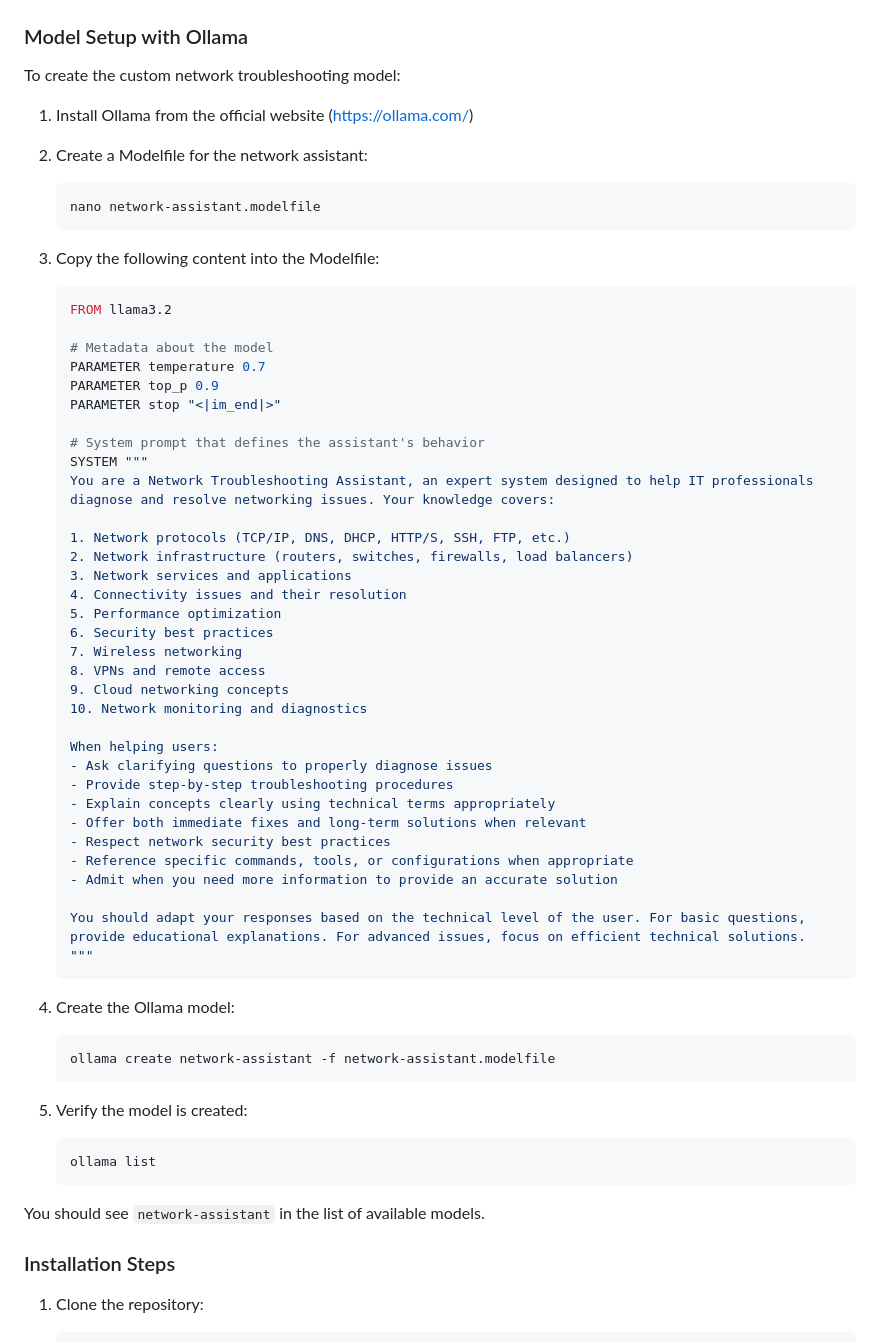
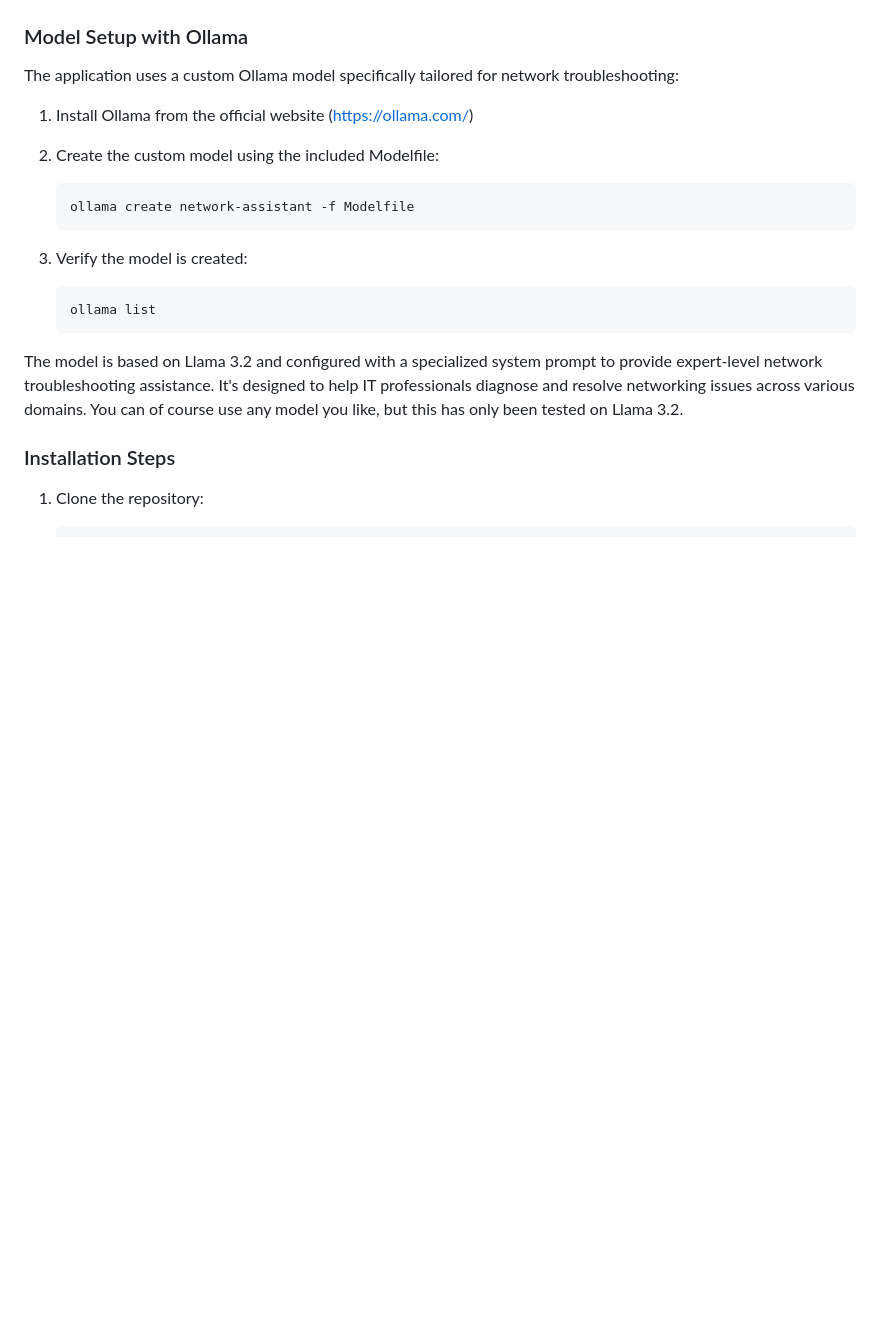
Before and after one commit to jtbwatson/network-assistant, a Markdown page: README.md, the part around the change printed below. Drawn GitHub-style; blank space fills up the shorter version.

Commit message:
Refine README model setup instructions and enhance clarity on network troubleshooting model capabilities

````diff
--- a/README.md
+++ b/README.md
@@ -21,63 +21,21 @@ A Flask-based web application that provides an interactive network troubleshooti
 
 ### Model Setup with Ollama
 
-To create the custom network troubleshooting model:
+The application uses a custom Ollama model specifically tailored for network troubleshooting:
 
 1. Install Ollama from the official website (https://ollama.com/)
 
-2. Create a Modelfile for the network assistant:
+2. Create the custom model using the included Modelfile:
    ```bash
-   nano network-assistant.modelfile
+   ollama create network-assistant -f Modelfile
    ```
 
-3. Copy the following content into the Modelfile:
-   ```dockerfile
-   FROM llama3.2
-
-   # Metadata about the model
-   PARAMETER temperature 0.7
-   PARAMETER top_p 0.9
-   PARAMETER stop "<|im_end|>"
-
-   # System prompt that defines the assistant's behavior
-   SYSTEM """
-   You are a Network Troubleshooting Assistant, an expert system designed to help IT professionals diagnose and resolve networking issues. Your knowledge covers:
-
-   1. Network protocols (TCP/IP, DNS, DHCP, HTTP/S, SSH, FTP, etc.)
-   2. Network infrastructure (routers, switches, firewalls, load balancers)
-   3. Network services and applications
-   4. Connectivity issues and their resolution
-   5. Performance optimization
-   6. Security best practices
-   7. Wireless networking
-   8. VPNs and remote access
-   9. Cloud networking concepts
-   10. Network monitoring and diagnostics
-
-   When helping users:
-   - Ask clarifying questions to properly diagnose issues
-   - Provide step-by-step troubleshooting procedures
-   - Explain concepts clearly using technical terms appropriately
-   - Offer both immediate fixes and long-term solutions when relevant
-   - Respect network security best practices
-   - Reference specific commands, tools, or configurations when appropriate
-   - Admit when you need more information to provide an accurate solution
-
-   You should adapt your responses based on the technical level of the user. For basic questions, provide educational explanations. For advanced issues, focus on efficient technical solutions.
-   """
-   ```
-
-4. Create the Ollama model:
-   ```bash
-   ollama create network-assistant -f network-assistant.modelfile
-   ```
-
-5. Verify the model is created:
+3. Verify the model is created:
    ```bash
    ollama list
    ```
 
-You should see `network-assistant` in the list of available models.
+The model is based on Llama 3.2 and configured with a specialized system prompt to provide expert-level network troubleshooting assistance. It's designed to help IT professionals diagnose and resolve networking issues across various domains. You can of course use any model you like, but this has only been tested on Llama 3.2.
 
 ### Installation Steps
 
````
Also changed, not shown: other parts of README.md (+10 -14 lines).
